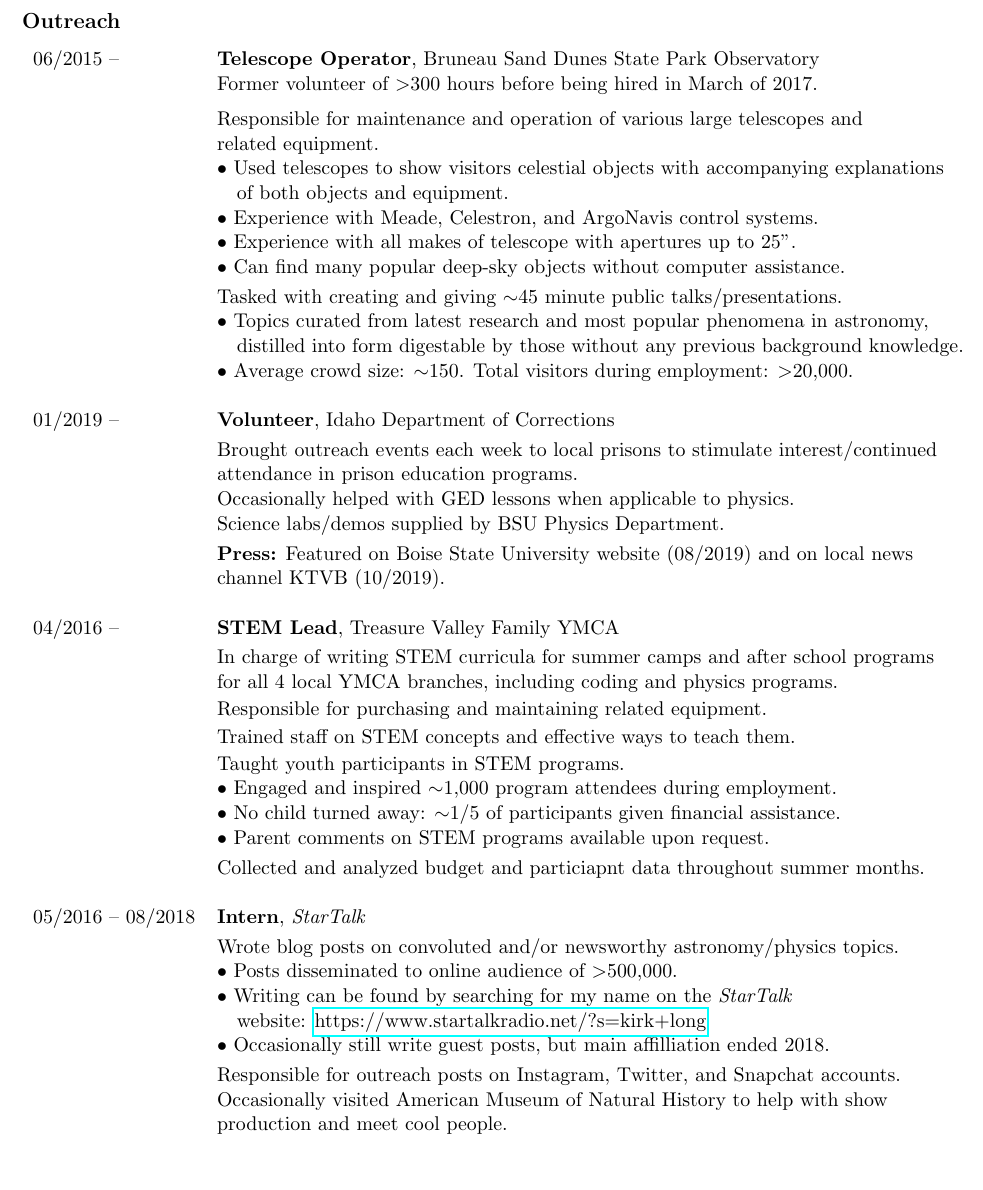
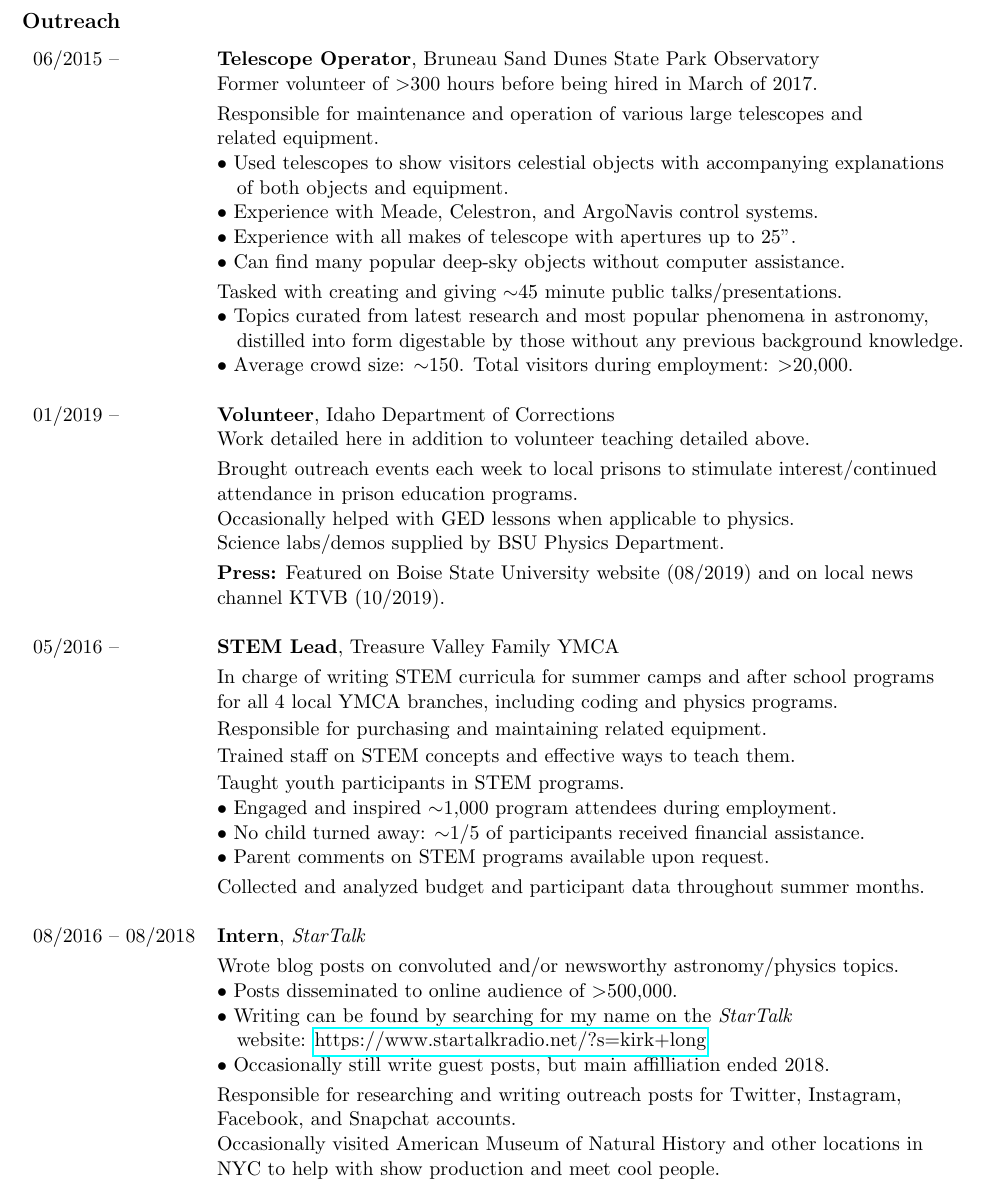
Before and after one commit to kirklong/CV, a LaTeX CV (CV_Kirk.tex): part of page 2 of 3, cut so that both start at the same text, the shorter picture padded with empty space. Compiled offline with pdfLaTeX.

Commit message:
update 10.24

```diff
--- a/CV_Kirk.tex
+++ b/CV_Kirk.tex
@@ -103,7 +103,7 @@ Meridian, ID, 83642			\hfill	\url{https://linkedin.com/in/kirkalan}
 \section {Outreach}
 \begin{tabular}{ll}
 06/2015 --    &   \textbf{Telescope Operator}, Bruneau Sand Dunes State Park Observatory \\
-      & Former volunteer of $>$300 hours before being hired in March of 2017.\vspace{2mm} \\
+      & Former volunteer of $>$300 hours before being hired in March of 2017.\vspace{1mm} \\
       & Responsible for maintenance and operation of various large telescopes and \\
       & related equipment.\\
       & $\bullet$ Used telescopes to show visitors celestial objects with accompanying explanations \\
@@ -116,7 +116,8 @@ Meridian, ID, 83642			\hfill	\url{https://linkedin.com/in/kirkalan}
       & \-\ \-\ \-\ distilled into form digestable by those without any previous background knowledge.\\
       & $\bullet$ Average crowd size: $\sim$150. Total visitors during employment: $>$20,000.\\
       & \\
-01/2019 --    &   \textbf{Volunteer}, Idaho Department of Corrections \vspace{1mm} \\
+01/2019 --    &   \textbf{Volunteer}, Idaho Department of Corrections  \\
+      & Work detailed here in addition to volunteer teaching detailed above. \vspace{1mm} \\
       & Brought outreach events each week to local prisons to stimulate interest/continued \\
       & attendance in prison education programs.\\
       & Occasionally helped with GED lessons when applicable to physics.\\
@@ -124,26 +125,27 @@ Meridian, ID, 83642			\hfill	\url{https://linkedin.com/in/kirkalan}
       & \textbf{Press:} Featured on Boise State University website (08/2019) and on local news \\
       & channel KTVB (10/2019). \\
       & \\
-04/2016 --    &   \textbf{STEM Lead}, Treasure Valley Family YMCA \vspace{1mm} \\
+05/2016 --    &   \textbf{STEM Lead}, Treasure Valley Family YMCA \vspace{1mm} \\
       & In charge of writing STEM curricula for summer camps and after school programs \\
       & for all 4 local YMCA branches, including coding and physics programs. \vspace{0.5mm}\\
       & Responsible for purchasing and maintaining related equipment. \vspace{0.5mm}\\
       & Trained staff on STEM concepts and effective ways to teach them. \vspace{0.5mm} \\
       & Taught youth participants in STEM programs. \\
       & $\bullet$ Engaged and inspired $\sim$1,000 program attendees during employment. \\
-      & $\bullet$ No child turned away: $\sim$1/5 of participants given financial assistance. \\
+      & $\bullet$ No child turned away: $\sim$1/5 of participants received financial assistance. \\
       & $\bullet$ Parent comments on STEM programs available upon request. \vspace{1mm} \\
-      & Collected and analyzed budget and particiapnt data throughout summer months. \\
+      & Collected and analyzed budget and participant data throughout summer months. \\
       & \\
-05/2016 -- 08/2018    &   \textbf{Intern}, \textit{StarTalk} \vspace{1mm} \\
+08/2016 -- 08/2018    &   \textbf{Intern}, \textit{StarTalk} \vspace{1mm} \\
       & Wrote blog posts on convoluted and/or newsworthy astronomy/physics topics. \\
       & $\bullet$ Posts disseminated to online audience of $>$500,000. \\
       & $\bullet$ Writing can be found by searching for my name on the \textit{StarTalk} \\
       & \-\ \-\ \-\ website: \url{https://www.startalkradio.net/?s=kirk+long} \\
       & $\bullet$ Occasionally still write guest posts, but main affilliation ended 2018. \vspace{1mm} \\
-      & Responsible for outreach posts on Instagram, Twitter, and Snapchat accounts. \\
-      & Occasionally visited American Museum of Natural History to help with show \\
-      & production and meet cool people. \\
+      & Responsible for researching and writing outreach posts for Twitter, Instagram, \\
+      & Facebook, and Snapchat accounts. \\
+      & Occasionally visited American Museum of Natural History and other locations in \\
+      & NYC to help with show production and meet cool people. \\
 
 \end{tabular}
 \section{Scholarships and Awards}
```
Also changed, not shown: CV_Kirk.pdf, CV_Kirk.tex (6 more changed lines).
